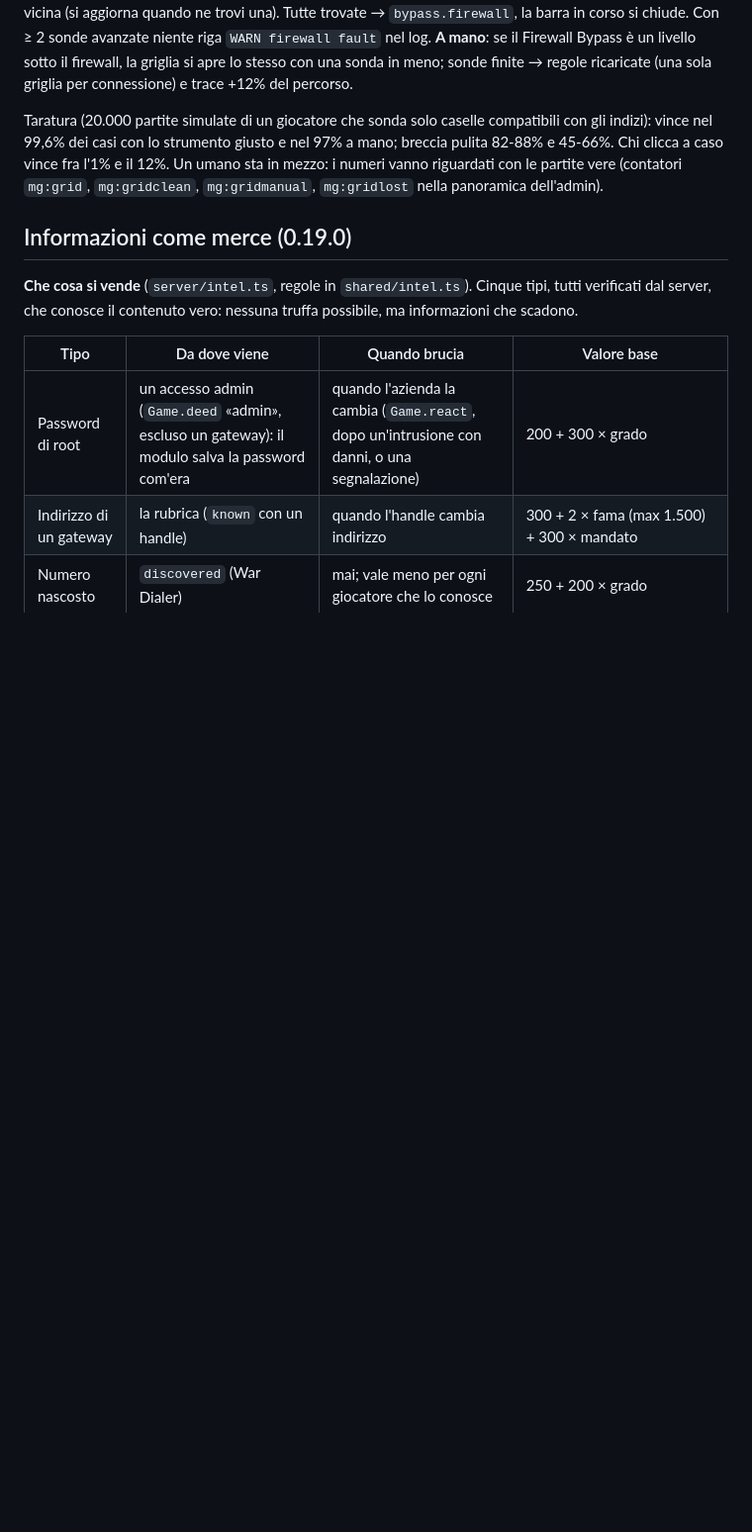
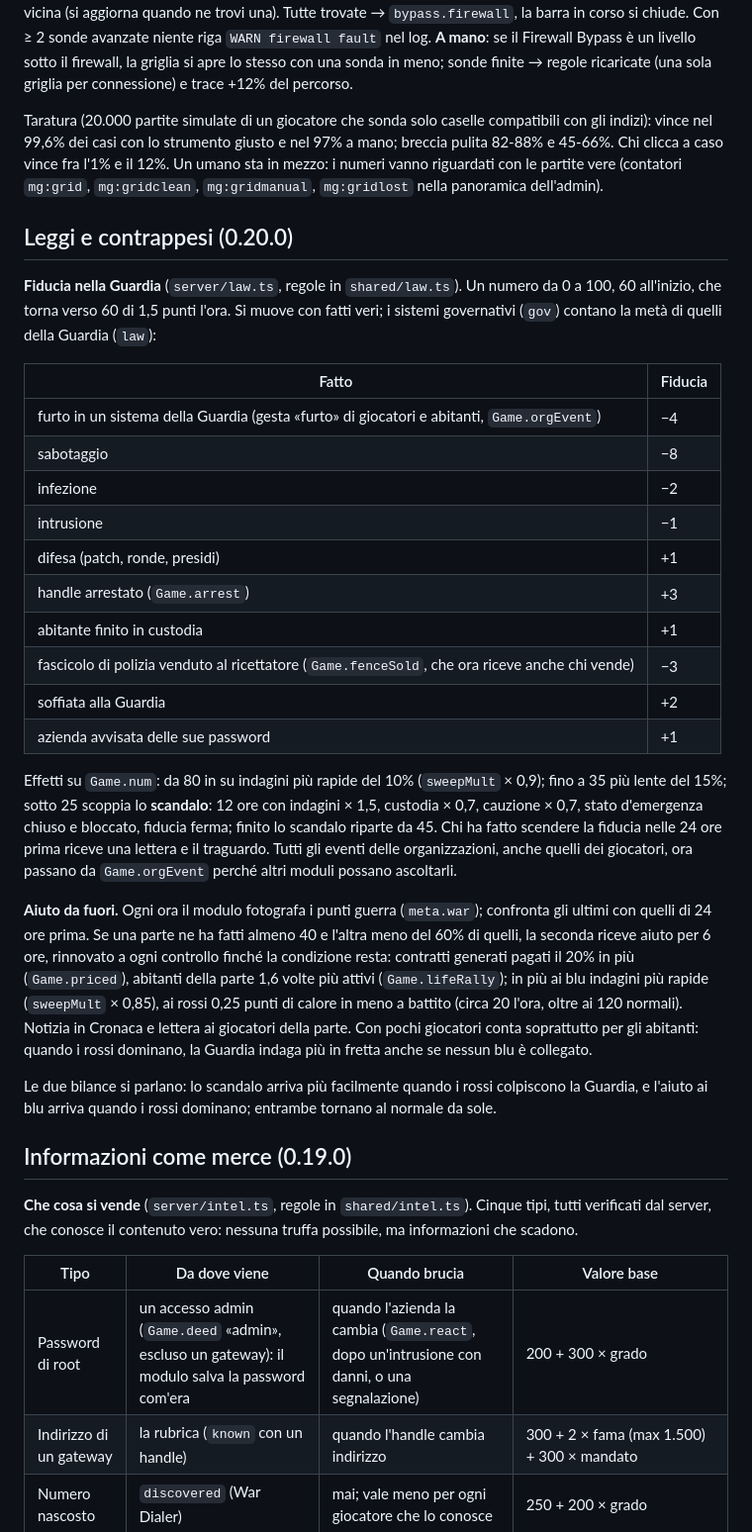
Before and after one commit to Indr1d-C0ld/Aether, a Markdown page: DESIGN.md, the part around the change. Shown at 99% size. Rendered like a GitHub page; blank space fills up the shorter version.

```diff
--- a/DESIGN.md
+++ b/DESIGN.md
@@ -340,6 +340,29 @@ Regola di casa: un minigioco **affianca** la barra, non la sostituisce. Chi non
 
 Taratura (20.000 partite simulate di un giocatore che sonda solo caselle compatibili con gli indizi): vince nel 99,6% dei casi con lo strumento giusto e nel 97% a mano; breccia pulita 82-88% e 45-66%. Chi clicca a caso vince fra l'1% e il 12%. Un umano sta in mezzo: i numeri vanno riguardati con le partite vere (contatori `mg:grid`, `mg:gridclean`, `mg:gridmanual`, `mg:gridlost` nella panoramica dell'admin).
 
+## Leggi e contrappesi (0.20.0)
+
+**Fiducia nella Guardia** (`server/law.ts`, regole in `shared/law.ts`). Un numero da 0 a 100, 60 all'inizio, che torna verso 60 di 1,5 punti l'ora. Si muove con fatti veri; i sistemi governativi (`gov`) contano la metà di quelli della Guardia (`law`):
+
+| Fatto | Fiducia |
+|---|---|
+| furto in un sistema della Guardia (gesta «furto» di giocatori e abitanti, `Game.orgEvent`) | −4 |
+| sabotaggio | −8 |
+| infezione | −2 |
+| intrusione | −1 |
+| difesa (patch, ronde, presidi) | +1 |
+| handle arrestato (`Game.arrest`) | +3 |
+| abitante finito in custodia | +1 |
+| fascicolo di polizia venduto al ricettatore (`Game.fenceSold`, che ora riceve anche chi vende) | −3 |
+| soffiata alla Guardia | +2 |
+| azienda avvisata delle sue password | +1 |
+
+Effetti su `Game.num`: da 80 in su indagini più rapide del 10% (`sweepMult` × 0,9); fino a 35 più lente del 15%; sotto 25 scoppia lo **scandalo**: 12 ore con indagini × 1,5, custodia × 0,7, cauzione × 0,7, stato d'emergenza chiuso e bloccato, fiducia ferma; finito lo scandalo riparte da 45. Chi ha fatto scendere la fiducia nelle 24 ore prima riceve una lettera e il traguardo. Tutti gli eventi delle organizzazioni, anche quelli dei giocatori, ora passano da `Game.orgEvent` perché altri moduli possano ascoltarli.
+
+**Aiuto da fuori.** Ogni ora il modulo fotografa i punti guerra (`meta.war`); confronta gli ultimi con quelli di 24 ore prima. Se una parte ne ha fatti almeno 40 e l'altra meno del 60% di quelli, la seconda riceve aiuto per 6 ore, rinnovato a ogni controllo finché la condizione resta: contratti generati pagati il 20% in più (`Game.priced`), abitanti della parte 1,6 volte più attivi (`Game.lifeRally`); in più ai blu indagini più rapide (`sweepMult` × 0,85), ai rossi 0,25 punti di calore in meno a battito (circa 20 l'ora, oltre ai 120 normali). Notizia in Cronaca e lettera ai giocatori della parte. Con pochi giocatori conta soprattutto per gli abitanti: quando i rossi dominano, la Guardia indaga più in fretta anche se nessun blu è collegato.
+
+Le due bilance si parlano: lo scandalo arriva più facilmente quando i rossi colpiscono la Guardia, e l'aiuto ai blu arriva quando i rossi dominano; entrambe tornano al normale da sole.
+
 ## Informazioni come merce (0.19.0)
 
 **Che cosa si vende** (`server/intel.ts`, regole in `shared/intel.ts`). Cinque tipi, tutti verificati dal server, che conosce il contenuto vero: nessuna truffa possibile, ma informazioni che scadono.
```
Also changed, not shown: README.md (+10 -3 lines), docs/img/cronaca.jpg, 17 other files.
